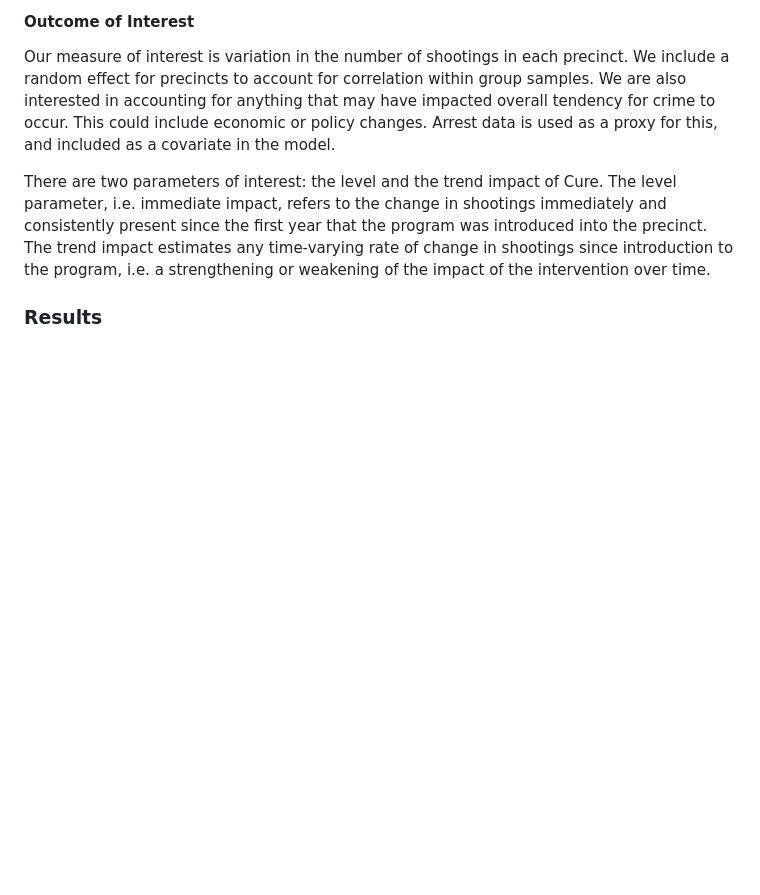
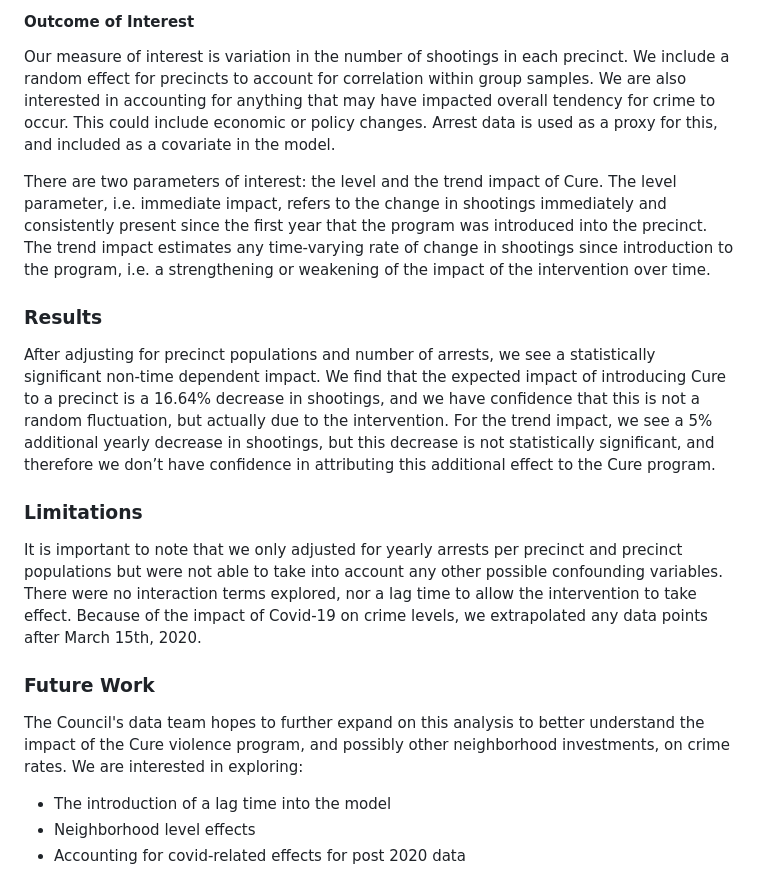
Before and after one commit to NewYorkCityCouncil/cure_analysis, a Markdown page: README.md, the part around the change. GitHub-like rendering; blank space fills up the shorter version.

```diff
--- a/README.md
+++ b/README.md
@@ -28,3 +28,14 @@ Our measure of interest is variation in the number of shootings in each precinct
 There are two parameters of interest: the level and the trend impact of Cure. The level parameter, i.e. immediate impact, refers to the change in shootings immediately and consistently present since the first year that the program was introduced into the precinct. The trend impact estimates any time-varying rate of change in shootings since introduction to the program, i.e. a strengthening or weakening of the impact of the intervention over time.
 
 ### Results
+After adjusting for precinct populations and number of arrests, we see a statistically significant non-time dependent impact. We find that the expected impact of introducing Cure to a precinct is a 16.64% decrease in shootings, and we have confidence that this is not a random fluctuation, but actually due to the intervention. For the trend impact, we see a 5% additional yearly decrease in shootings, but this decrease is not statistically significant, and therefore we don’t have confidence in attributing this additional effect to the Cure program.
+
+### Limitations
+It is important to note that we only adjusted for yearly arrests per precinct and precinct populations but were not able to take into account any other possible confounding variables. There were no interaction terms explored, nor a lag time to allow the intervention to take effect. Because of the impact of Covid-19 on crime levels, we extrapolated any data points after March 15th, 2020.
+
+### Future Work
+The Council's data team hopes to further expand on this analysis to better understand the impact of the Cure violence program, and possibly other neighborhood investments, on crime rates. We are interested in exploring:
+
+- The introduction of a lag time into the model
+- Neighborhood level effects
+- Accounting for covid-related effects for post 2020 data
```
